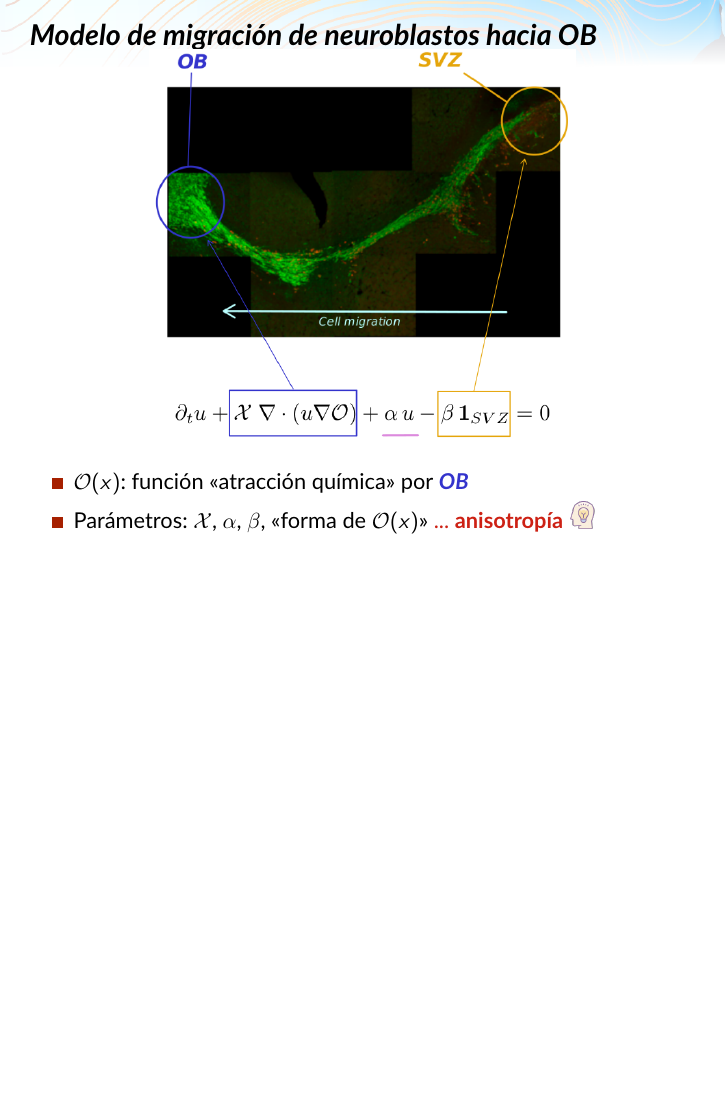
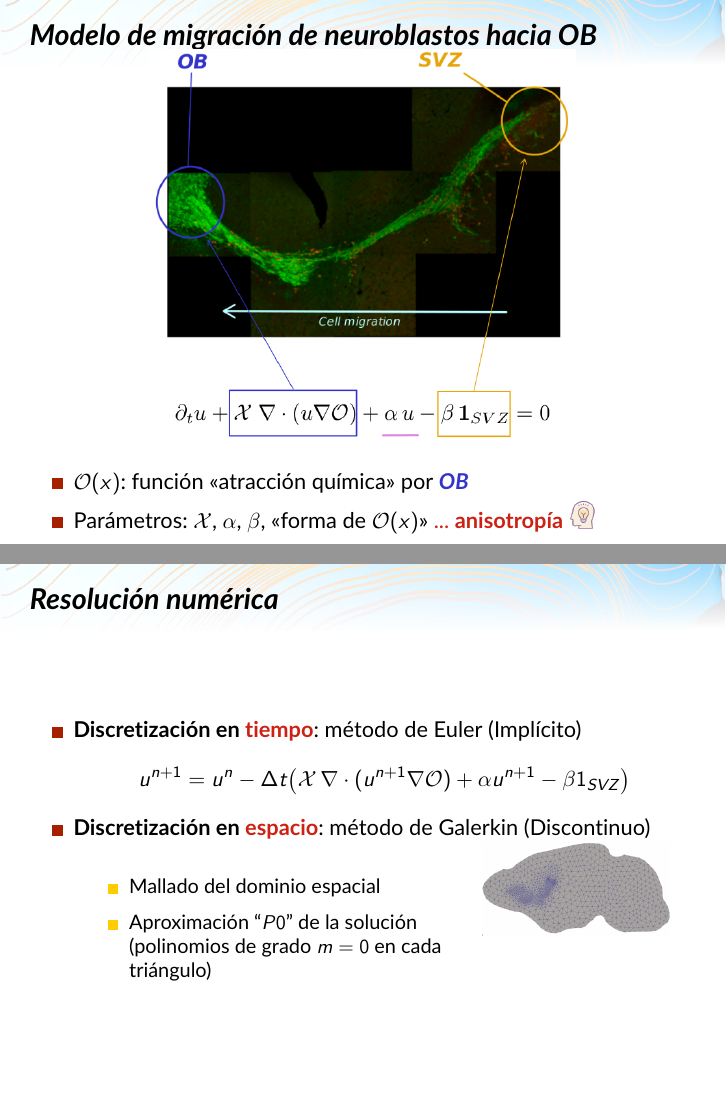
Before and after one commit to danielacos/modelar_cerebro_virtual, LaTeX slides (modelar_cerebro_virtual.tex): page 37 of 44 before the commit and pages 37 and 38 of 45 after it, the two joined at a grey line, the shorter picture padded with empty space. Compiled offline with pdfLaTeX.

Commit message:
Aproximación numérica

```diff
--- a/modelar_cerebro_virtual.tex
+++ b/modelar_cerebro_virtual.tex
@@ -600,6 +600,27 @@ Ecuaciones de Keller-Segel (sistema de EDP)...
   \end{itemize}
 \end{frame}
 
+\begin{frame}{Resolución numérica}
+  \begin{itemize}
+    \item \textbf{Discretización en \alert{tiempo}}: método de Euler (Implícito)
+    $$
+    u^{n+1} = u^n - \Delta t \big( \mathcal{X}\,\nabla\cdot(u^{n+1} \nabla\mathcal{O})
+    + \alpha u^{n+1} -\beta \mathbf{1}_{SVZ} \big)
+    $$
+  \item \textbf{Discretización en \alert{espacio}}: método de Galerkin (Discontinuo)
+    \begin{tabular*}{\linewidth}{ll}
+      \begin{minipage}{0.6\linewidth}
+        \begin{itemize}
+        \item Mallado del dominio espacial
+        \item Aproximación ``$P0$'' de la solución (polinomios de grado $m=0$ en cada triángulo)
+        \end{itemize}
+      \end{minipage}
+      &
+        \includegraphics[width=0.3\linewidth]{img/brain_mesh}
+    \end{tabular*}
+  \end{itemize}
+\end{frame}
+
 % #################### REDES NEURONALES #####################
 
 \begin{frame}{¿Qué son las redes neuronales?}
```
Also changed, not shown: img/brain_mesh.png (added).
